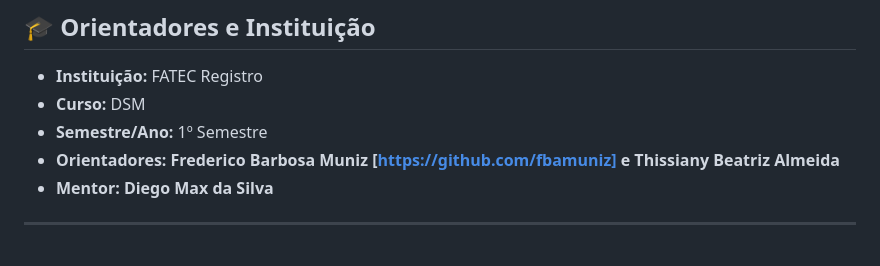
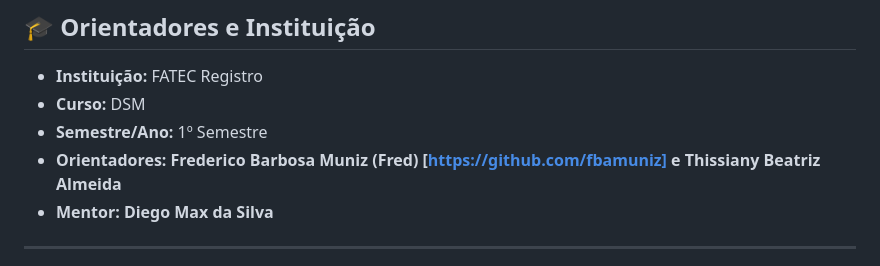
Before and after one commit to eucoradin/Landing-page-P.I, a Markdown page: README.md, the part around the change. GitHub-like rendering.

Commit message:
Update advisor names in README.md

```diff
--- a/README.md
+++ b/README.md
@@ -111,7 +111,7 @@ A identidade visual, moodboard, prototipagem e apresentações (decks) do projet
 - **Instituição:** FATEC Registro
 - **Curso:** DSM
 - **Semestre/Ano:** 1º Semestre
-- **Orientadores: Frederico Barbosa Muniz [https://github.com/fbamuniz] e Thissiany Beatriz Almeida**
+- **Orientadores: Frederico Barbosa Muniz (Fred) [https://github.com/fbamuniz] e Thissiany Beatriz Almeida**
 - **Mentor: Diego Max da Silva**
 
 ---
```
